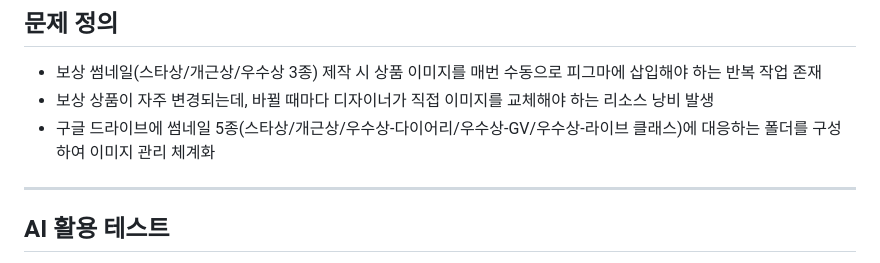
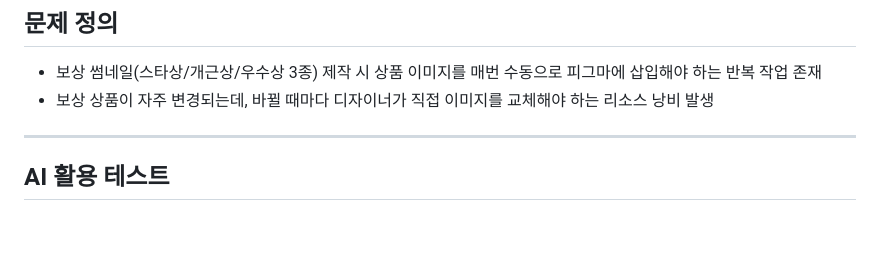
Before and after one commit to jieunhannnn/jieun-work, a Markdown page: docs/10-figma-thumbnail-automation.md, the part around the change. GitHub-like rendering; blank space fills up the shorter version.

Commit message:
Remove solution sentence from 문제 정의

```diff
--- a/docs/10-figma-thumbnail-automation.md
+++ b/docs/10-figma-thumbnail-automation.md
@@ -10,7 +10,6 @@
 
 - 보상 썸네일(스타상/개근상/우수상 3종) 제작 시 상품 이미지를 매번 수동으로 피그마에 삽입해야 하는 반복 작업 존재
 - 보상 상품이 자주 변경되는데, 바뀔 때마다 디자이너가 직접 이미지를 교체해야 하는 리소스 낭비 발생
-- 구글 드라이브에 썸네일 5종(스타상/개근상/우수상-다이어리/우수상-GV/우수상-라이브 클래스)에 대응하는 폴더를 구성하여 이미지 관리 체계화
 
 ---
 
```
